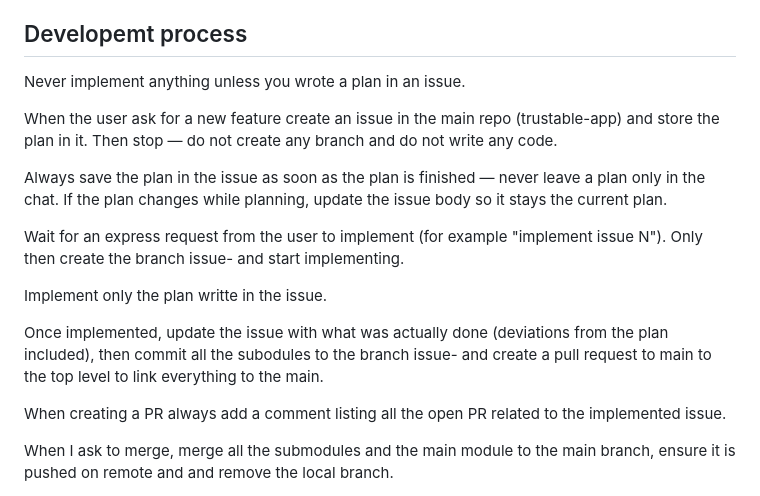
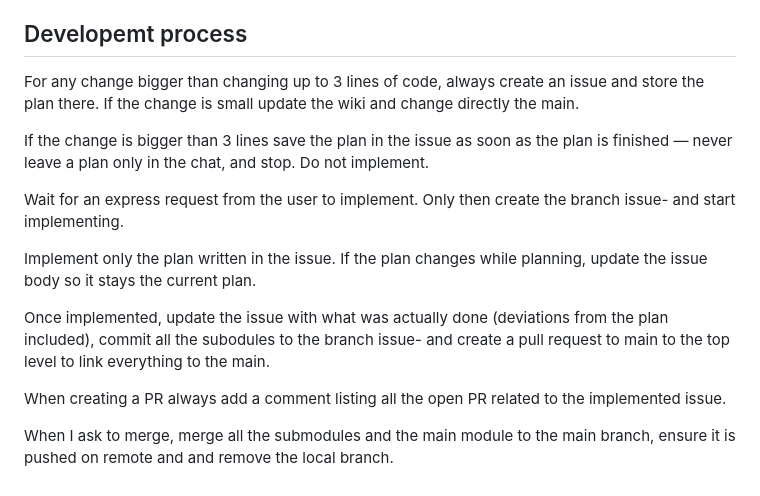
Before and after one commit to trustant/trustant, a Markdown page: CLAUDE.md, the part around the change. Rendered like a GitHub page.

Commit message:
build trustable_v0.4.0_26.233.1920

```diff
--- a/CLAUDE.md
+++ b/CLAUDE.md
@@ -6,17 +6,19 @@ This file provides guidance to Claude Code (claude.ai/code) when working with co
 
 ## Developemt process
 
-Never implement anything unless you wrote a plan in an issue.
+For any change bigger than changing up to 3 lines of code, always create an issue and store the plan there.
+If the change is small update the wiki and change directly the main.
 
-When the user ask for a new feature create an issue in the main repo (trustable-app) and store the plan in it. Then stop — do not create any branch and do not write any code.
+If the change is bigger than 3 lines save the plan in the issue as soon as the plan is finished — never leave a plan only in the chat, and stop. Do not implement.
 
-Always save the plan in the issue as soon as the plan is finished — never leave a plan only in the chat. If the plan changes while planning, update the issue body so it stays the current plan.
+Wait for an express request from the user to implement. Only then create the branch issue-<issuenr> and start implementing.
 
-Wait for an express request from the user to implement (for example "implement issue N"). Only then create the branch issue-<issuenr> and start implementing.
+Implement only the plan written in the issue.
+If the plan changes while planning, update the issue body so it stays the current plan.
 
-Implement only the plan writte in the issue.
-
-Once implemented, update the issue with what was actually done (deviations from the plan included), then commit all the subodules to the branch issue-<issuenr> and create a pull request to main to the top level to link everything to the main.
+Once implemented, update the issue with what was actually done (deviations from the plan included),
+commit all the subodules to the branch issue-<issuenr>
+and create a pull request to main to the top level to link everything to the main.
 
 When creating a PR always add a comment listing all the open PR related to the implemented issue.
 
```
